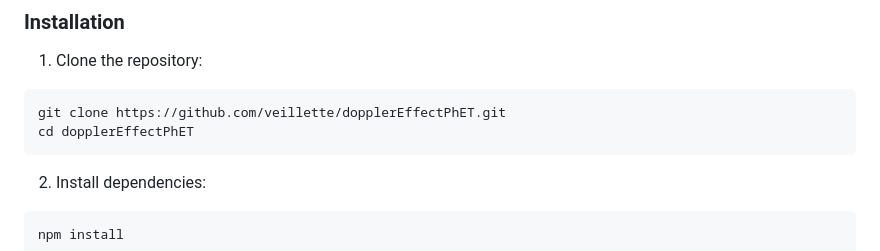
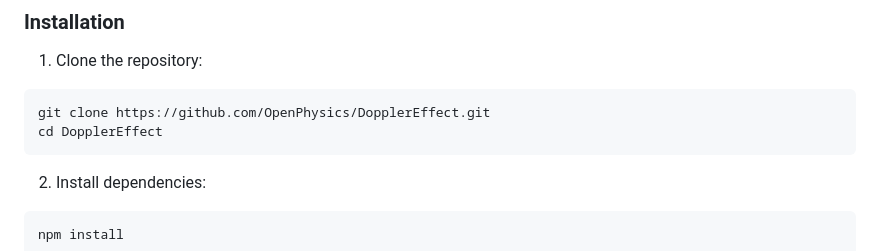
Before and after one commit to veillette/dopplerEffectPhET, a Markdown page: README.md, the part around one of its changes. Rendered like a GitHub page.

Commit message:
Revise README with new demo links and repository
Updated links and repository references in README.md.

````diff
--- a/README.md
+++ b/README.md
@@ -78,8 +78,8 @@ where:
 1. Clone the repository:
 
 ```bash
-git clone https://github.com/veillette/dopplerEffectPhET.git
-cd dopplerEffectPhET
+git clone https://github.com/OpenPhysics/DopplerEffect.git
+cd DopplerEffect
 ```
 
 2. Install dependencies:
````
Also changed, not shown: other parts of README.md (+2 -2 lines).
